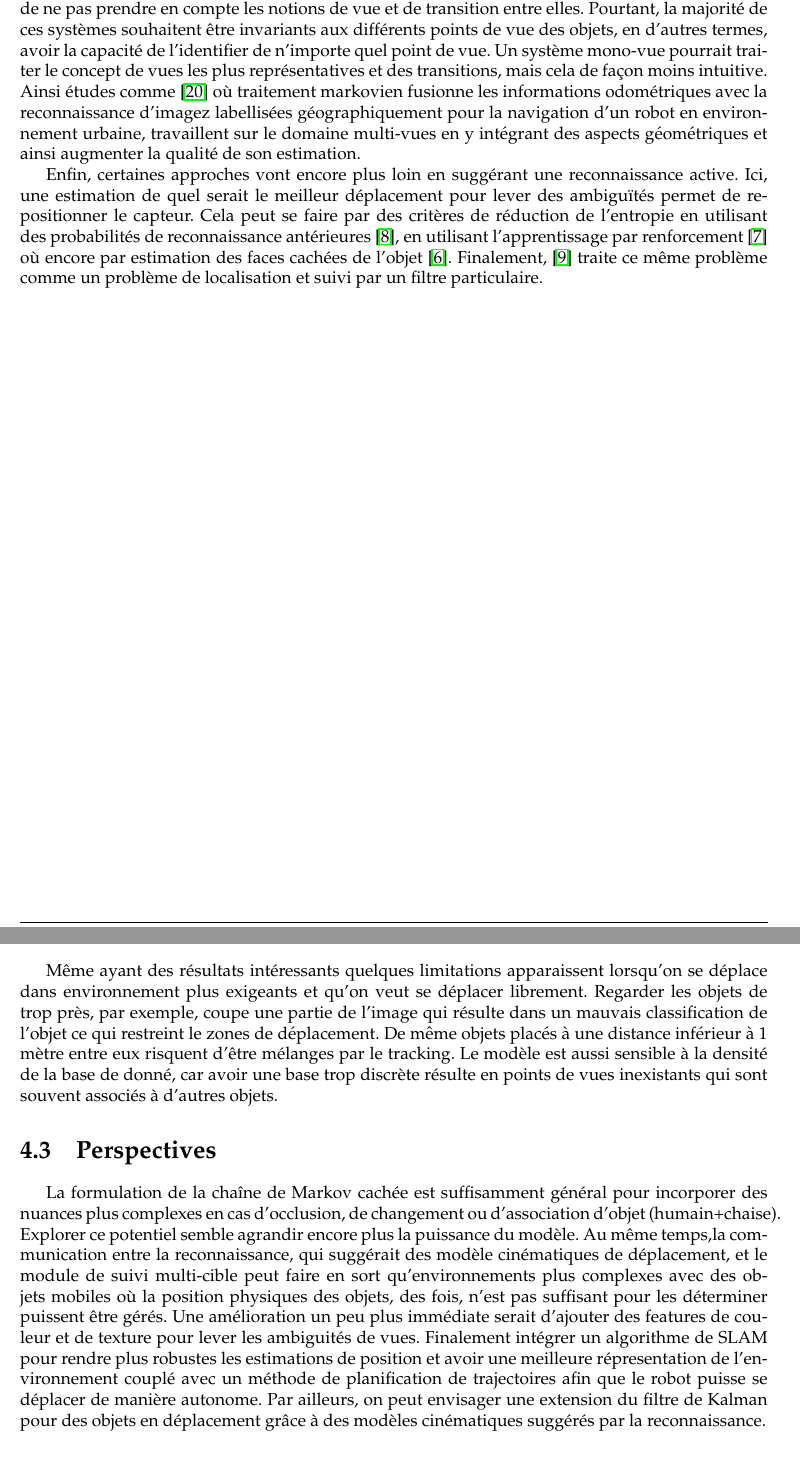
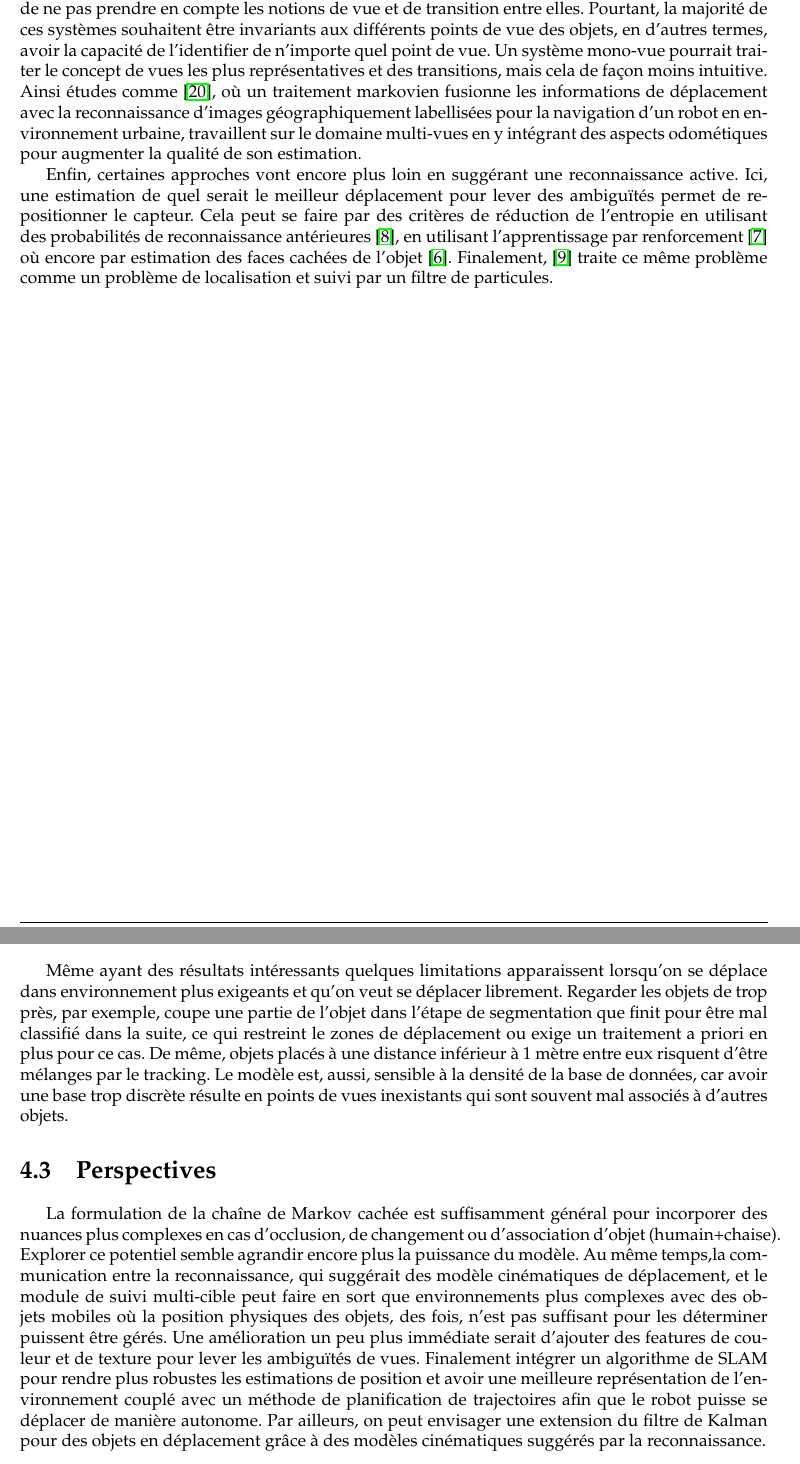
Before and after one commit to luigift/thales-report, a LaTeX thesis (rapport.tex, which reads conclusion.tex, descriptif.tex): two parts of pages 7 and 21 of 33, joined at a grey line, cut so that both start at the same text. Compiled offline with pdfLaTeX.

Commit message:
minor correction : cedric and concluson

```diff
--- a/conclusion.tex
+++ b/conclusion.tex
@@ -4,7 +4,7 @@
 La principale contribution de ce projet est liée au traitement de la reconnaissance qui intègre un modèle temporel de transition entre vues. La méthode proposée ici pourrait être mise en place pour n'importe quel système de reconnaissance d'objets à condition qu'il soit mobile et capable de fournir une estimation de son déplacement, et que chaque élément de la base des objets à reconnaitre soit associé à une estimation de son orientation. La reconnaissance d'objets multi-vues augmente la capacité à résoudre des situations ambiguës et gère les problèmes de bruit provenant de la base de donnée (absence de vue, erreurs de segmentation). Elle se montre plus performant quand comparé à son correspondent fixe d'après une première évaluation, ayant un taux de réussit de 92\% lorsqu'un tour complète est fait pour la reconnaissance d'objet, en contraste aux 59\% du système classique. Pour le défi de reconnaître l'orientation spatial le taux diminue mais restant encore assez élévé autour de 75\%.
 
 \section{Discussion}
-Même ayant des résultats intéressants quelques limitations apparaissent lorsqu'on se déplace dans environnement plus exigeants et qu'on veut se déplacer librement. Regarder les objets de trop près, par exemple, coupe une partie de l'image qui résulte dans un mauvais classification de l'objet ce qui restreint le zones de déplacement. De même objets placés à une distance inférieur à 1 mètre entre eux risquent d'être mélanges par le tracking. Le modèle est aussi sensible à la densité de la base de donné, car avoir une base trop discrète résulte en points de vues inexistants qui sont souvent associés à d'autres objets.
+Même ayant des résultats intéressants quelques limitations apparaissent lorsqu'on se déplace dans environnement plus exigeants et qu'on veut se déplacer librement. Regarder les objets de trop près, par exemple, coupe une partie de l'objet dans l'étape de segmentation que finit pour être mal classifié dans la suite, ce qui restreint le zones de déplacement ou exige un traitement a priori en plus pour ce cas. De même, objets placés à une distance inférieur à 1 mètre entre eux risquent d'être mélanges par le tracking. Le modèle est, aussi, sensible à la densité de la base de données, car avoir une base trop discrète résulte en points de vues inexistants qui sont souvent mal associés à d'autres objets.
 
 \section{Perspectives}
- La formulation de la chaîne de Markov cachée est suffisamment général pour incorporer des nuances plus complexes en cas d'occlusion, de changement ou d'association d'objet (humain+chaise). Explorer ce potentiel semble agrandir encore plus la puissance du modèle. Au même temps,la communication entre la reconnaissance, qui suggérait des modèle cinématiques de déplacement, et le module de suivi multi-cible peut faire en sort qu'environnements plus complexes avec des objets mobiles où la position physiques des objets, des fois, n'est pas suffisant pour les déterminer puissent être gérés. Une amélioration un peu plus immédiate serait d'ajouter des features de couleur et de texture pour lever les ambiguités de vues.  Finalement intégrer un algorithme de SLAM pour rendre plus robustes les estimations de position et avoir une meilleure répresentation de l'environnement couplé avec un méthode de planification de trajectoires afin que le robot puisse se déplacer de manière autonome. Par ailleurs, on peut envisager une extension du filtre de Kalman pour des objets en déplacement grâce à des modèles cinématiques suggérés par la reconnaissance.
+ La formulation de la chaîne de Markov cachée est suffisamment général pour incorporer des nuances plus complexes en cas d'occlusion, de changement ou d'association d'objet (humain+chaise). Explorer ce potentiel semble agrandir encore plus la puissance du modèle. Au même temps,la communication entre la reconnaissance, qui suggérait des modèle cinématiques de déplacement, et le module de suivi multi-cible peut faire en sort que environnements plus complexes avec des objets mobiles où la position physiques des objets, des fois, n'est pas suffisant pour les déterminer puissent être gérés. Une amélioration un peu plus immédiate serait d'ajouter des features de couleur et de texture pour lever les ambiguïtés de vues.  Finalement intégrer un algorithme de SLAM pour rendre plus robustes les estimations de position et avoir une meilleure représentation de l'environnement couplé avec un méthode de planification de trajectoires afin que le robot puisse se déplacer de manière autonome. Par ailleurs, on peut envisager une extension du filtre de Kalman pour des objets en déplacement grâce à des modèles cinématiques suggérés par la reconnaissance.
--- a/descriptif.tex
+++ b/descriptif.tex
@@ -18,9 +18,9 @@ Des effort conséquent ont été mis en oeuvre fait pour améliorer l'extraction
 
 Malgré l'intérêt des features invariantes, on s'aperçoit rapidement de leurs limitations lorsque des vues ambiguës apparaissent. Un premier travail s'inspire de la continuité, temporalité et séquen- tialité des observations dans la reconnaissance chez les humains pour augmenter la représentativité des modèles d'objet, et ainsi surmonter las limitation de la reconnaissance mono-vue \cite{bulthoff2002view}. Certaines approches se basent sur des modèles CAD à trois dimension, la description de contours et les graphes pour augmenter leur représentativité, une revue littéraire des approches est fait en \cite{roy2004active}. En particulier, les graphes d'aspect \cite{roy2000isolated} permettent une représentation basée sur une composition d'images de points de vue différents et les liens entre elles.  Les vues représentatives, nommés \textit{key-Frames}, peuvent être choisie avec des politiques aléatoire, constant ou à la recherche d'événements visuels.
 
-L'utilisation d'un algorithme de reconnaissance basé sur une seule image possède l'inconvénient de ne pas prendre en compte les notions de vue et de transition entre elles. Pourtant, la majorité de ces systèmes souhaitent être invariants aux différents points de vue des objets, en d'autres termes, avoir la capacité de l'identifier de n'importe quel point de vue. Un système mono-vue pourrait traiter le concept de vues les plus représentatives et des transitions, mais cela de façon moins intuitive. Ainsi études comme \cite{le2014global} où traitement markovien fusionne les informations odométriques avec la reconnaissance d'imagez labellisées géographiquement pour la navigation d'un robot en environnement urbaine, travaillent sur le domaine multi-vues en y intégrant des aspects géométriques et ainsi augmenter la qualité de son estimation.
+L'utilisation d'un algorithme de reconnaissance basé sur une seule image possède l'inconvénient de ne pas prendre en compte les notions de vue et de transition entre elles. Pourtant, la majorité de ces systèmes souhaitent être invariants aux différents points de vue des objets, en d'autres termes, avoir la capacité de l'identifier de n'importe quel point de vue. Un système mono-vue pourrait traiter le concept de vues les plus représentatives et des transitions, mais cela de façon moins intuitive. Ainsi études comme \cite{le2014global}, où un traitement markovien fusionne les informations de déplacement avec la reconnaissance d'images géographiquement labellisées pour la navigation d'un robot en environnement urbaine, travaillent sur le domaine multi-vues en y intégrant des aspects odométiques pour augmenter la qualité de son estimation.
 
-Enfin, certaines approches vont encore plus loin en suggérant une reconnaissance active. Ici, une estimation de quel serait le meilleur déplacement pour lever des ambiguïtés permet de repositionner le capteur. Cela peut se faire par des critères de réduction de l'entropie en utilisant des probabilités de reconnaissance antérieures \cite{borotschnig1998active}, en utilisant l'apprentissage par renforcement \cite{borji2009learning} où encore par estimation des faces cachées de l'objet \cite{banta2000next}. Finalement, \cite{browatzki2012active} traite ce même problème comme un problème de localisation et suivi par un filtre particulaire.
+Enfin, certaines approches vont encore plus loin en suggérant une reconnaissance active. Ici, une estimation de quel serait le meilleur déplacement pour lever des ambiguïtés permet de repositionner le capteur. Cela peut se faire par des critères de réduction de l'entropie en utilisant des probabilités de reconnaissance antérieures \cite{borotschnig1998active}, en utilisant l'apprentissage par renforcement \cite{borji2009learning} où encore par estimation des faces cachées de l'objet \cite{banta2000next}. Finalement, \cite{browatzki2012active} traite ce même problème comme un problème de localisation et suivi par un filtre de particules.
 
 
 %
```
